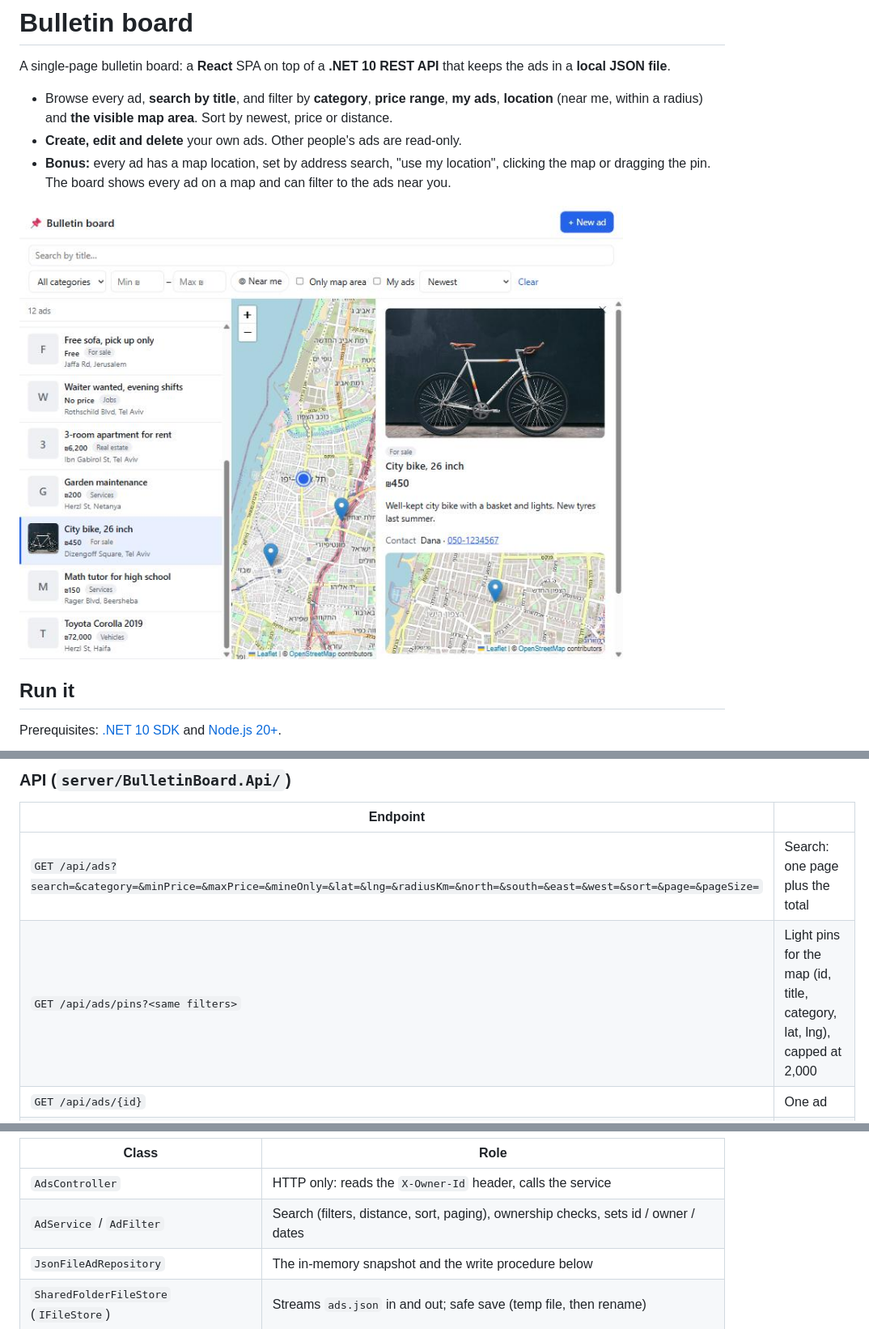
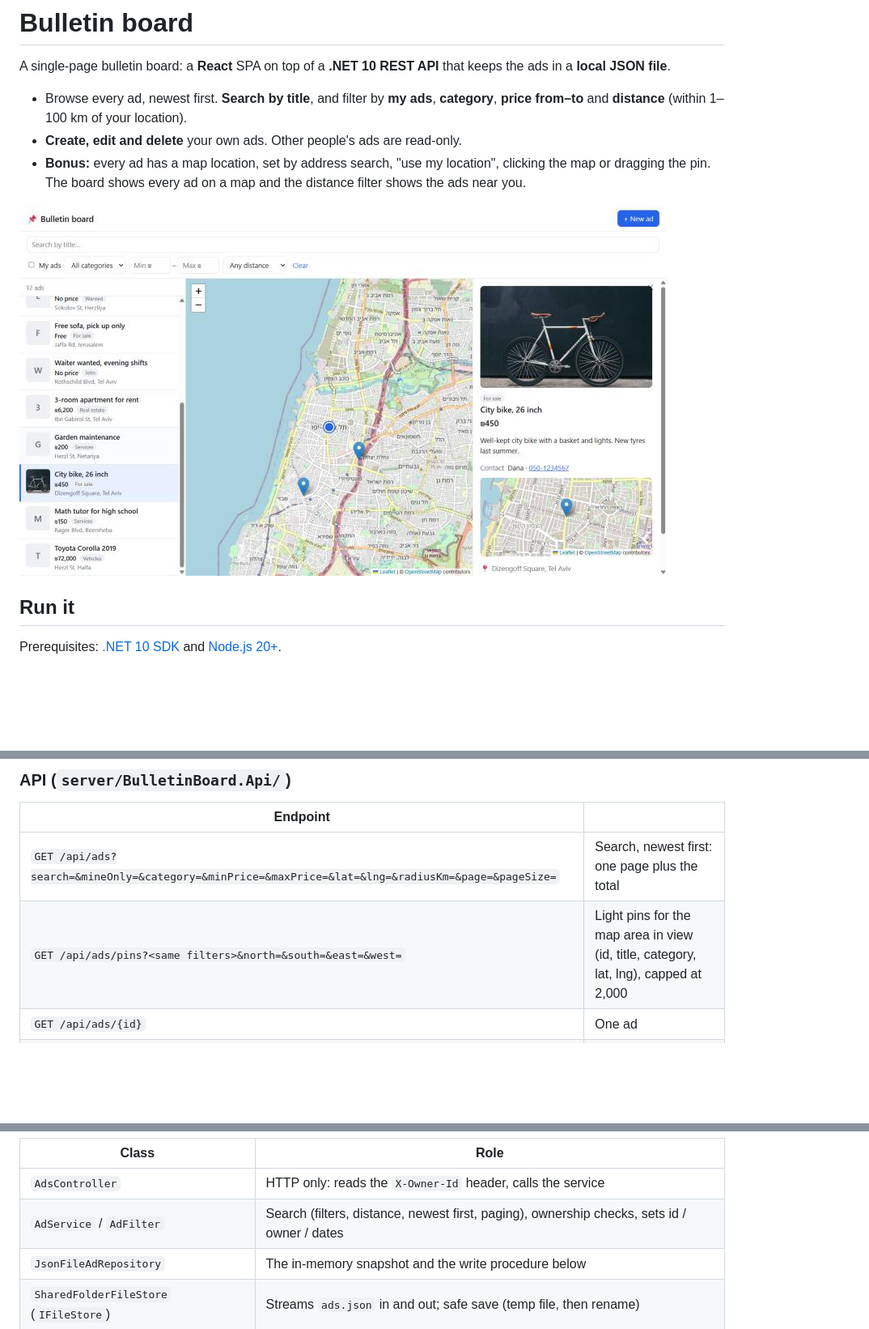
Before and after one commit to ranhalperin/ads-for-all-board, a Markdown page: README.md, 3 parts joined by grey strips. Shown at 81% size. GitHub-like rendering; pictures changed too: docs/screen.jpg; blank space fills up the shorter version.

Commit message:
Simplify filters: title search, my ads, category, price range, distance; always newest first
Co-Authored-By: Claude Opus 5.5 <noreply@anthropic.com>

```diff
--- a/README.md
+++ b/README.md
@@ -2,9 +2,9 @@
 
 A single-page bulletin board: a **React** SPA on top of a **.NET 10 REST API** that keeps the ads in a **local JSON file**.
 
-- Browse every ad, **search by title**, and filter by **category**, **price range**, **my ads**, **location** (near me, within a radius) and **the visible map area**. Sort by newest, price or distance.
+- Browse every ad, newest first. **Search by title**, and filter by **my ads**, **category**, **price from–to** and **distance** (within 1–100 km of your location).
 - **Create, edit and delete** your own ads. Other people's ads are read-only.
-- **Bonus:** every ad has a map location, set by address search, "use my location", clicking the map or dragging the pin. The board shows every ad on a map and can filter to the ads near you.
+- **Bonus:** every ad has a map location, set by address search, "use my location", clicking the map or dragging the pin. The board shows every ad on a map and the distance filter shows the ads near you.
 
 ![screen](docs/screen.jpg)
 
@@ -74,8 +74,8 @@ Maps use **Leaflet + OpenStreetMap tiles + Nominatim** address search, so no API
 
 | Endpoint | |
 |---|---|
-| `GET /api/ads?search=&category=&minPrice=&maxPrice=&mineOnly=&lat=&lng=&radiusKm=&north=&south=&east=&west=&sort=&page=&pageSize=` | Search: one page plus the total |
-| `GET /api/ads/pins?<same filters>` | Light pins for the map (id, title, category, lat, lng), capped at 2,000 |
+| `GET /api/ads?search=&mineOnly=&category=&minPrice=&maxPrice=&lat=&lng=&radiusKm=&page=&pageSize=` | Search, newest first: one page plus the total |
+| `GET /api/ads/pins?<same filters>&north=&south=&east=&west=` | Light pins for the map area in view (id, title, category, lat, lng), capped at 2,000 |
 | `GET /api/ads/{id}` | One ad |
 | `POST /api/ads` | Create (201 + Location) |
 | `PUT /api/ads/{id}` | Edit your own ad (403 otherwise) |
@@ -86,7 +86,7 @@ Errors are `ProblemDetails` JSON: 400 validation (with field errors), 403, 404,
 | Class | Role |
 |---|---|
 | `AdsController` | HTTP only: reads the `X-Owner-Id` header, calls the service |
-| `AdService` / `AdFilter` | Search (filters, distance, sort, paging), ownership checks, sets id / owner / dates |
+| `AdService` / `AdFilter` | Search (filters, distance, newest first, paging), ownership checks, sets id / owner / dates |
 | `JsonFileAdRepository` | The in-memory snapshot and the write procedure below |
 | `SharedFolderFileStore` (`IFileStore`) | Streams `ads.json` in and out; safe save (temp file, then rename) |
 | `SharedFileLock` (`IDistributedLock`) | The lock every server sees |
```
Also changed, not shown: other parts of README.md (+2 -2 lines), 12 other files.
